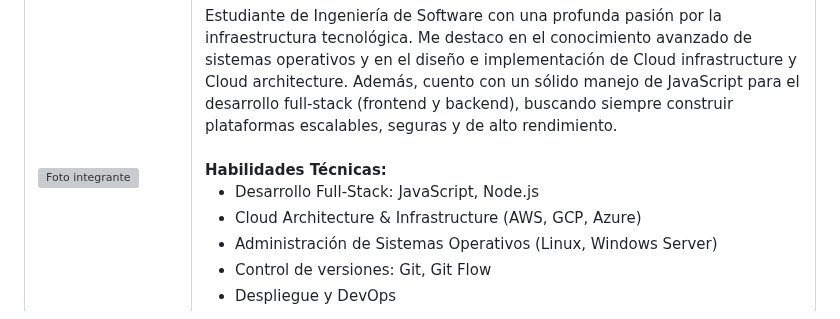
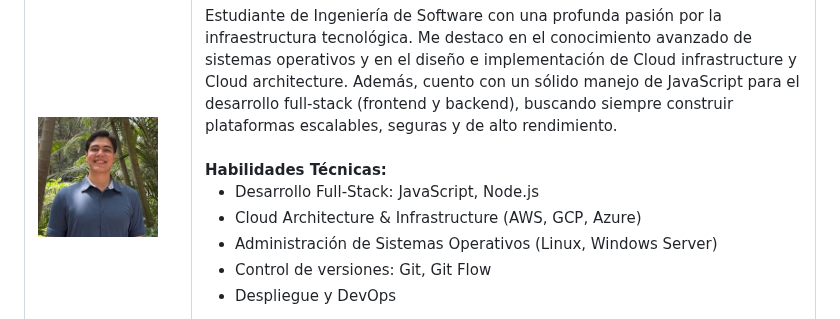
Before and after one commit to SANUVI-Diseno-de-Experimentos-SW/sanuvi-report, a Markdown page: docs/chapter-I.md, the part around the change. Rendered like a GitHub page; pictures changed too: assets/img/chapter-I/gabriel-perfil.jpeg (added); grey boxes are pictures that could not be loaded.

Commit message:
añadiendo foto de gabriel perfil

```diff
--- a/docs/chapter-I.md
+++ b/docs/chapter-I.md
@@ -78,7 +78,7 @@ Nuestra visión es que Sanuvi se convierta en una startup que contribuya a la tr
     </td>
   </tr>
   <tr>
-    <td width="140"><img src="../assets/img/chapter-I/gabriel-penaranda.png" width="120" alt="Foto integrante"></td>
+    <td width="140"><img src="../assets/img/chapter-I/gabriel-perfil.jpeg" width="120" alt="Foto integrante"></td>
     <td>
       <b>Gabriel Augusto Peñaranda Caldas</b> — <code>U202201836</code><br>
       <i>Ingeniería de Software</i><br><br>
```
